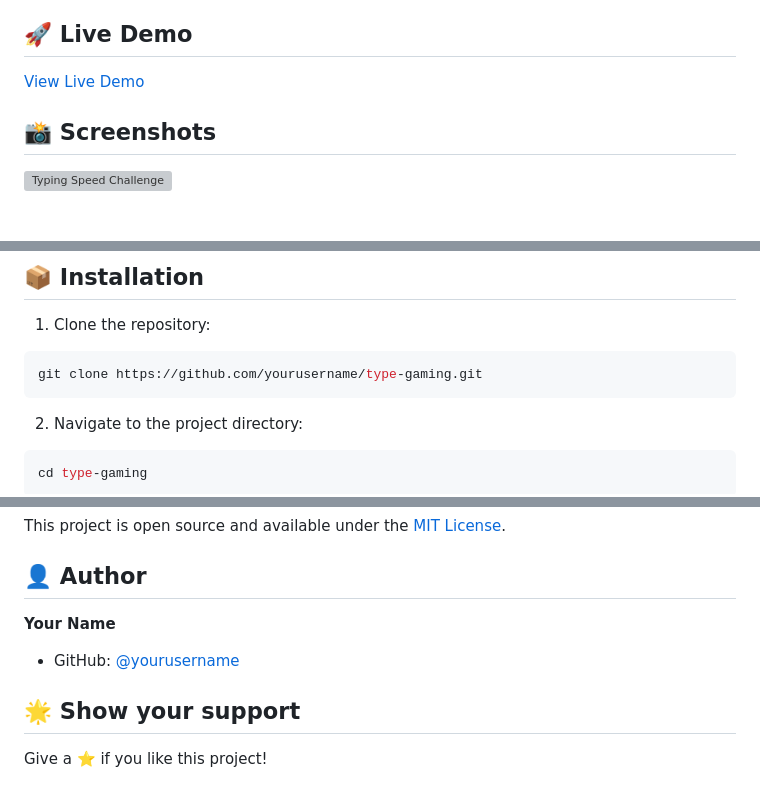
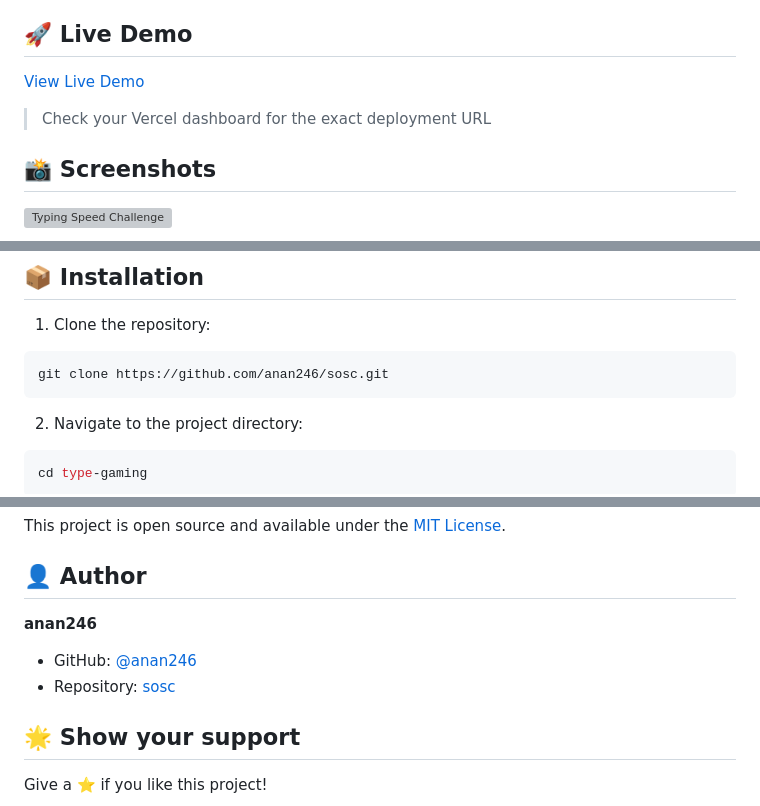
Before and after one commit to anan246/sosc, a Markdown page: README.md, 3 parts joined by grey strips. GitHub-like rendering; blank space fills up the shorter version; grey boxes are pictures that could not be loaded.

Commit message:
Update README with correct repository info

````diff
--- a/README.md
+++ b/README.md
@@ -14,7 +14,9 @@ A modern, interactive typing speed game built with vanilla JavaScript, HTML, and
 
 ## 🚀 Live Demo
 
-[View Live Demo](https://your-deployment-url.vercel.app)
+[View Live Demo](https://type-gaming.vercel.app)
+
+> Check your Vercel dashboard for the exact deployment URL
 
 ## 📸 Screenshots
 
@@ -32,7 +34,7 @@ A modern, interactive typing speed game built with vanilla JavaScript, HTML, and
 
 1. Clone the repository:
 ```bash
-git clone https://github.com/yourusername/type-gaming.git
+git clone https://github.com/anan246/sosc.git
 ```
 
 2. Navigate to the project directory:
@@ -117,9 +119,10 @@ This project is open source and available under the [MIT License](LICENSE).
 
 ## 👤 Author
 
-**Your Name**
+**anan246**
 
-- GitHub: [@yourusername](https://github.com/yourusername)
+- GitHub: [@anan246](https://github.com/anan246)
+- Repository: [sosc](https://github.com/anan246/sosc)
 
 ## 🌟 Show your support
 
````
